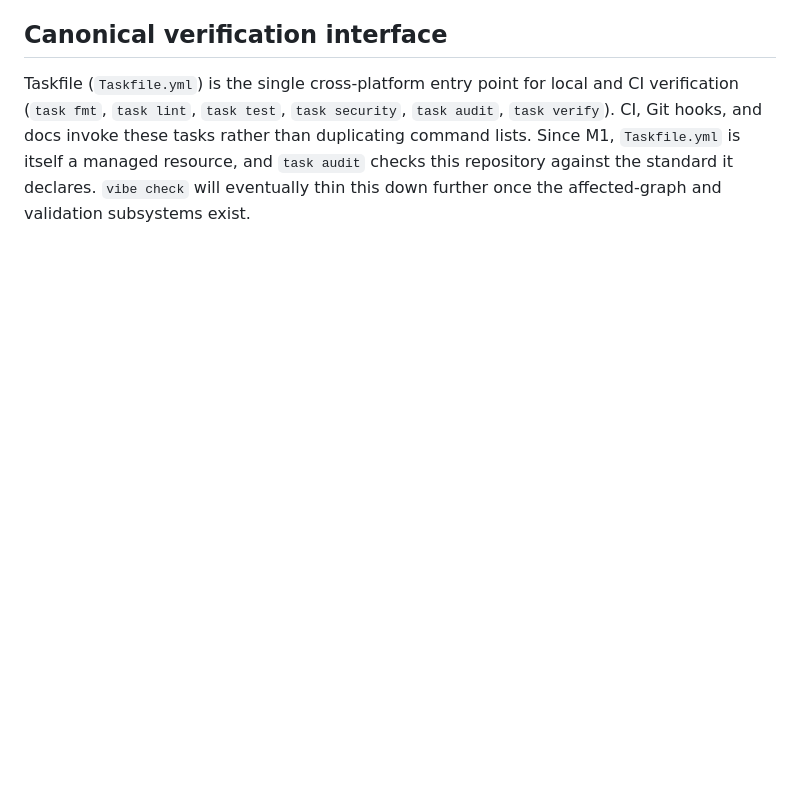
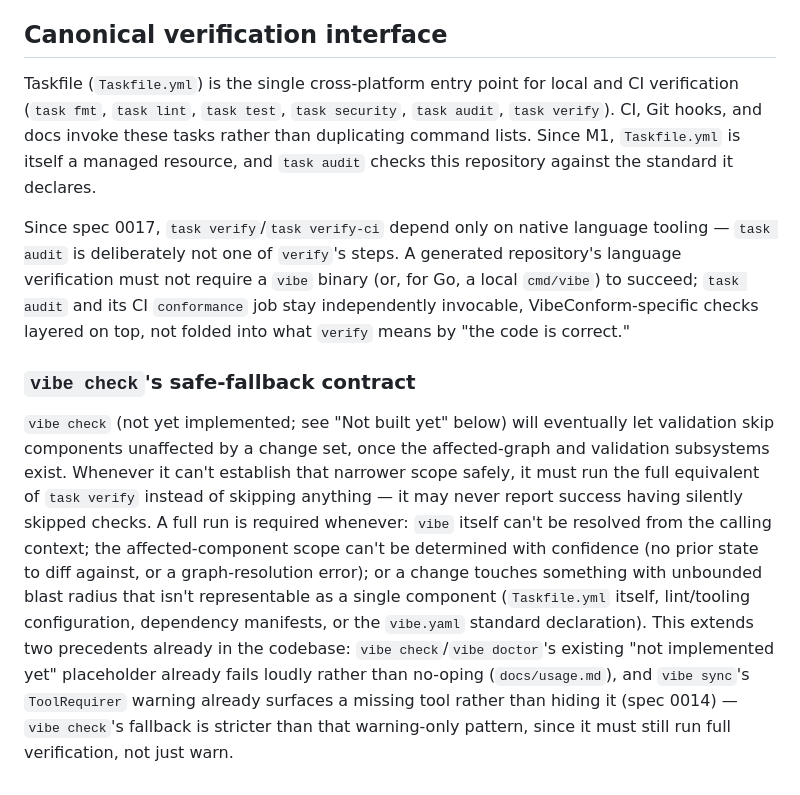
Before and after one commit to Manual-debuger/VibeConform, a Markdown page: docs/architecture/overview.md, the part around the change. Drawn GitHub-style; blank space fills up the shorter version.

```diff
--- a/docs/architecture/overview.md
+++ b/docs/architecture/overview.md
@@ -197,5 +197,33 @@ and CI verification (`task fmt`, `task lint`, `task test`, `task security`,
 `task audit`, `task verify`). CI, Git hooks, and docs invoke these tasks
 rather than duplicating command lists. Since M1, `Taskfile.yml` is itself a
 managed resource, and `task audit` checks this repository against the
-standard it declares. `vibe check` will eventually thin this down further
-once the affected-graph and validation subsystems exist.
+standard it declares.
+
+Since spec 0017, `task verify`/`task verify-ci` depend only on native
+language tooling — `task audit` is deliberately not one of `verify`'s
+steps. A generated repository's language verification must not require a
+`vibe` binary (or, for Go, a local `cmd/vibe`) to succeed; `task audit` and
+its CI `conformance` job stay independently invocable, VibeConform-specific
+checks layered on top, not folded into what `verify` means by "the code is
+correct."
+
+### `vibe check`'s safe-fallback contract
+
+`vibe check` (not yet implemented; see "Not built yet" below) will
+eventually let validation skip components unaffected by a change set, once
+the affected-graph and validation subsystems exist. Whenever it can't
+establish that narrower scope safely, it must run the full equivalent of
+`task verify` instead of skipping anything — it may never report success
+having silently skipped checks. A full run is required whenever: `vibe`
+itself can't be resolved from the calling context; the affected-component
+scope can't be determined with confidence (no prior state to diff against,
+or a graph-resolution error); or a change touches something with unbounded
+blast radius that isn't representable as a single component (`Taskfile.yml`
+itself, lint/tooling configuration, dependency manifests, or the
+`vibe.yaml` standard declaration). This extends two precedents already in
+the codebase: `vibe check`/`vibe doctor`'s existing "not implemented yet"
+placeholder already fails loudly rather than no-oping (`docs/usage.md`),
+and `vibe sync`'s `ToolRequirer` warning already surfaces a missing tool
+rather than hiding it (spec 0014) — `vibe check`'s fallback is stricter
+than that warning-only pattern, since it must still run full verification,
+not just warn.
```
Also changed, not shown: README.md (+3 -2 lines), docs/usage.md (+22 -0 lines).
